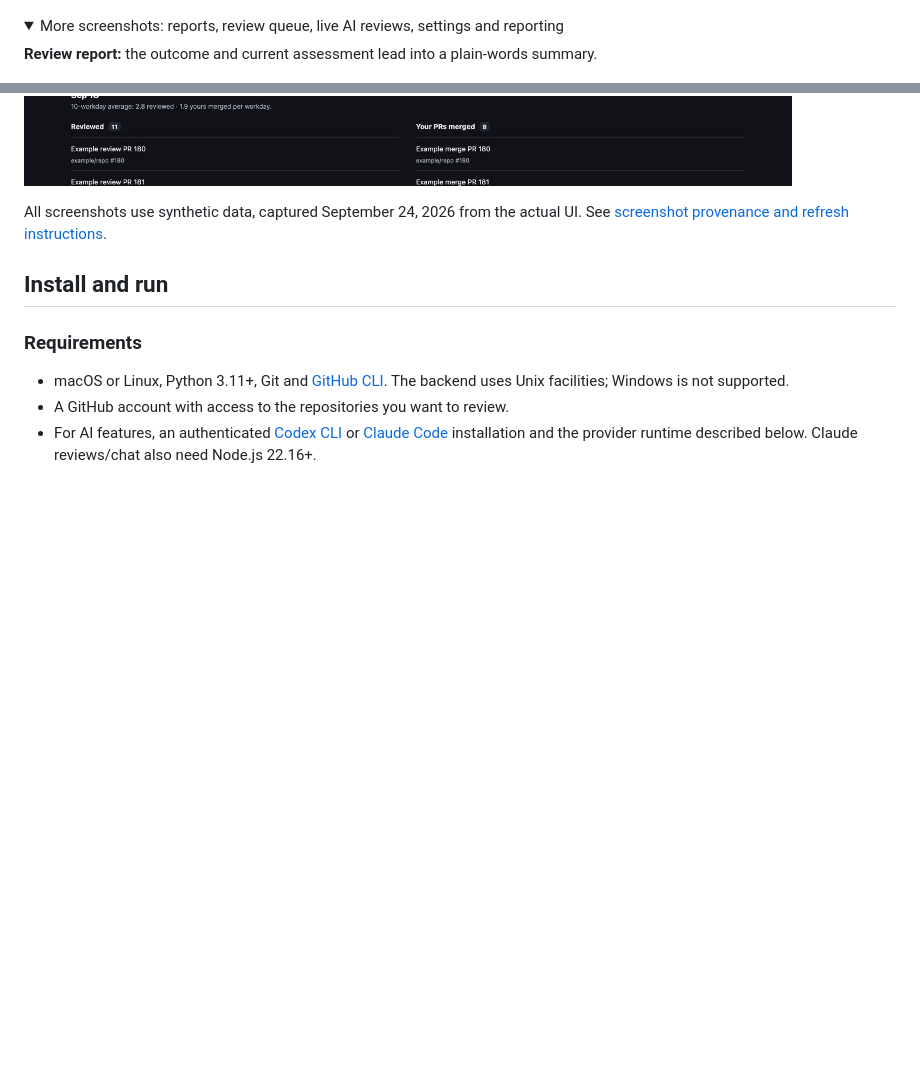
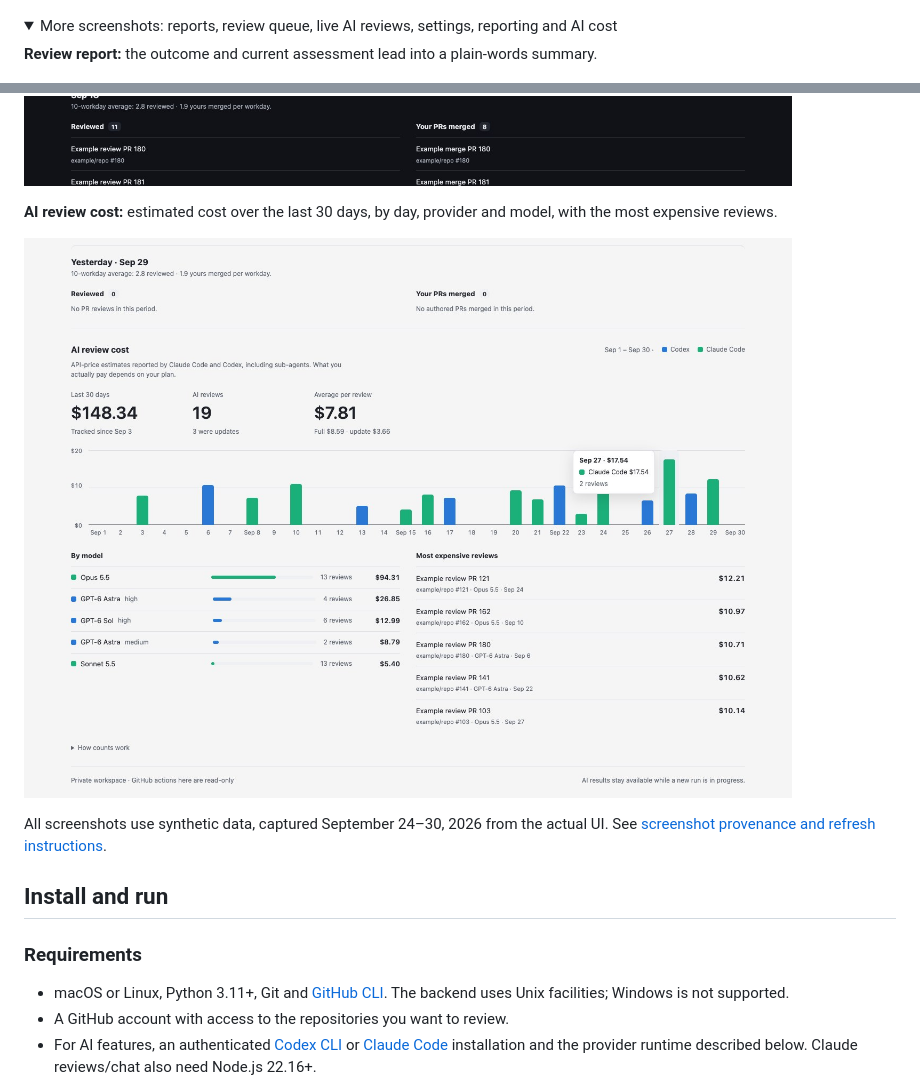
Before and after one commit to robert-northmind/pr-review-skill, a Markdown page: README.md, 2 parts joined by grey strips. Rendered like a GitHub page; pictures changed too: docs/screenshots/reporting-cost-light.jpg (added); folded sections open; blank space fills up the shorter version.

```diff
--- a/README.md
+++ b/README.md
@@ -45,7 +45,7 @@ review assistance; you decide which comments to send and whether to approve.
 ![Code workspace with a fictional batch transport diff, inline thread and Comments rail](docs/screenshots/code-workspace-light.jpg)
 
 <details>
-<summary>More screenshots: reports, review queue, live AI reviews, settings and reporting</summary>
+<summary>More screenshots: reports, review queue, live AI reviews, settings, reporting and AI cost</summary>
 
 **Review report:** the outcome and current assessment lead into a plain-words summary.
 
@@ -75,9 +75,13 @@ review assistance; you decide which comments to send and whether to approve.
 
 ![Reporting in dark mode with fictional daily activity and workday trends](docs/screenshots/reporting-dark.jpg)
 
+**AI review cost:** estimated cost over the last 30 days, by day, provider and model, with the most expensive reviews.
+
+![Fictional AI review cost for 30 days with daily bars by provider, cost by model and the costliest reviews](docs/screenshots/reporting-cost-light.jpg)
+
 </details>
 
-All screenshots use synthetic data, captured September 24, 2026 from the actual
+All screenshots use synthetic data, captured September 24–30, 2026 from the actual
 UI. See [screenshot provenance and refresh instructions](docs/screenshots/README.md).
 
 ## Install and run
```
Also changed, not shown: docs/screenshots/README.md (+5 -3 lines), docs/usage.md (+11 -1 lines), 2 other files.
